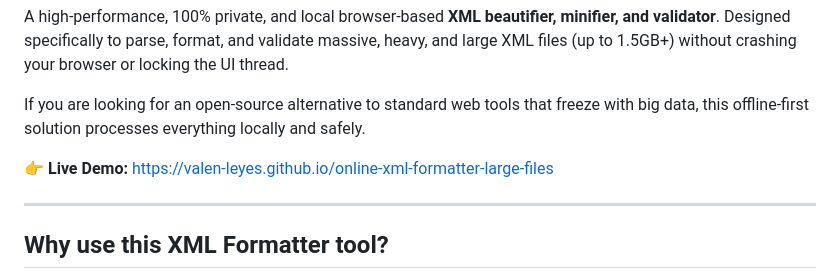
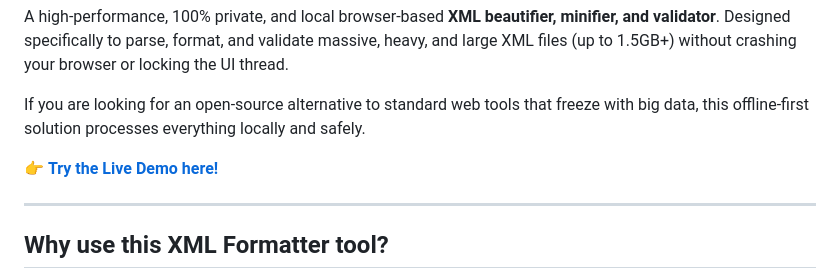
Before and after one commit to Valen-Leyes/online-xml-formatter-large-files, a Markdown page: README.md, the part around the change. Rendered like a GitHub page.

Commit message:
docs: update README description and live demo link

```diff
--- a/README.md
+++ b/README.md
@@ -10,7 +10,7 @@ A high-performance, 100% private, and local browser-based **XML beautifier, mini
 
 If you are looking for an open-source alternative to standard web tools that freeze with big data, this offline-first solution processes everything locally and safely.
 
-👉 **Live Demo:** [https://valen-leyes.github.io/online-xml-formatter-large-files](https://valen-leyes.github.io/online-xml-formatter-large-files)
+👉 **[Try the Live Demo here!](https://valen-leyes.github.io/online-xml-formatter-large-files)**
 
 ---
 
```
